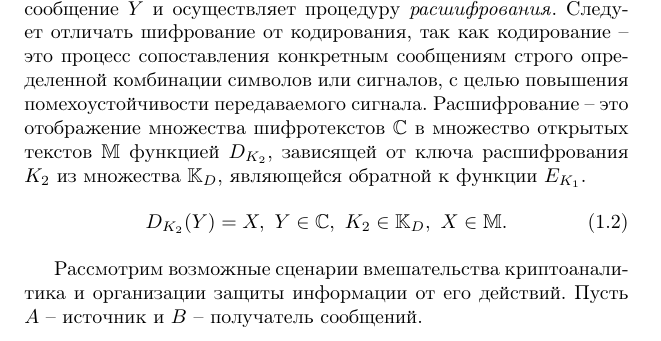
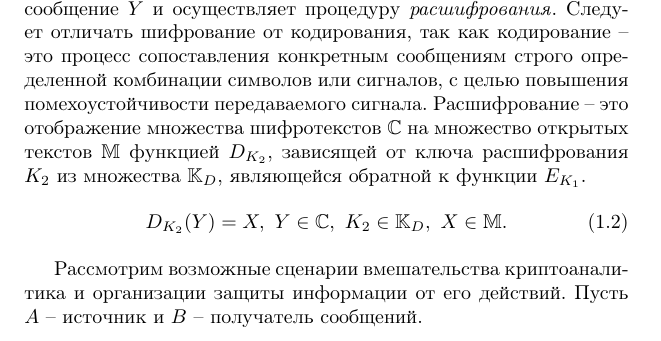
Before and after one commit to vlsergey/infosec, a LaTeX book (Information Security.tex, which reads model_of_the_transmission_system_with_crypto.tex): part of page 18 of 317, cut so that both start at the same text. Compiled offline with pdfLaTeX.

Commit message:
Update model_of_the_transmission_system_with_crypto.tex
отображение множества на множество

```diff
--- a/model_of_the_transmission_system_with_crypto.tex
+++ b/model_of_the_transmission_system_with_crypto.tex
@@ -25,7 +25,7 @@
 \end{equation}
 Можно сказать, что шифрование -- это обратимая функция двух аргументов: сообщения и ключа. Для каждого $K_1$ эта функция должна быть обратимой. Обратимость -- основное условие шифрования, по которому каждому зашифрованному сообщению $Y$ и ключу $K$ соответствует одно исходное сообщение $X$. Легальный пользователь $B$ (на приемной стороне системы связи)  получает сообщение $Y$ и осуществляет процедуру \emph{расшифрования}\index{расшифрование}.
 Следует отличать шифрование от кодирования, так как кодирование -- это процесс сопоставления конкретным сообщениям строго определенной комбинации символов или сигналов, с целью повышения помехоустойчивости передаваемого сигнала.
-Расшифрование --  это отображение множества шифротекстов $\set{C}$ в множество открытых текстов $\set{M}$ функцией $D_{K_2}$\index{функция!расшифрования}, зависящей от ключа расшифрования $K_2$ из множества $\set{K}_D$, являющейся обратной к функции $E_{K_1}$.
+Расшифрование --  это отображение множества шифротекстов $\set{C}$ на множество открытых текстов $\set{M}$ функцией $D_{K_2}$\index{функция!расшифрования}, зависящей от ключа расшифрования $K_2$ из множества $\set{K}_D$, являющейся обратной к функции $E_{K_1}$.
 \begin{equation}
     \label{eq:Decryption}
     D_{K_2}(Y) = X, ~ Y \in \set{C}, ~ K_2 \in \set{K}_D, ~ X \in \set{M}.
```
